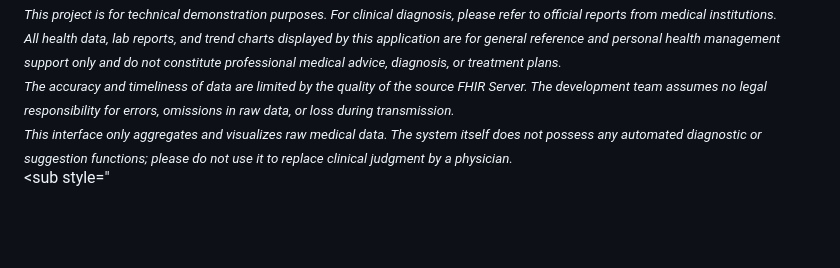
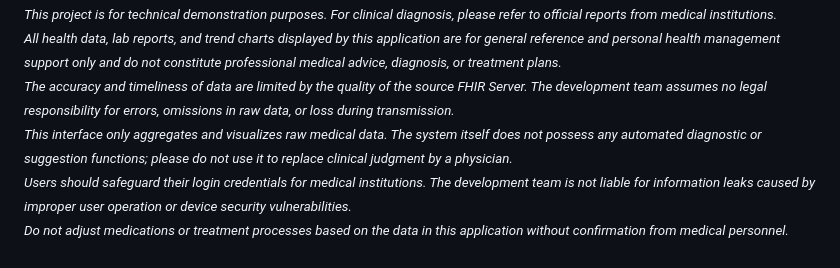
Before and after one commit to Raychen21311/SMART-Test-Example2, a Markdown page: README.md, the part around one of its changes. Rendered like a GitHub page; blank space fills up the shorter version.

```diff
--- a/README.md
+++ b/README.md
@@ -161,4 +162,5 @@ If you are a reviewer or tester, please follow these steps for a quick experienc
 <sub style="color: gray;">*All health data, lab reports, and trend charts displayed by this application are for general reference and personal health management support only and do not constitute professional medical advice, diagnosis, or treatment plans.*</sub><br>
 <sub style="color: gray;">*The accuracy and timeliness of data are limited by the quality of the source FHIR Server. The development team assumes no legal responsibility for errors, omissions in raw data, or loss during transmission.*</sub><br>
 <sub style="color: gray;">*This interface only aggregates and visualizes raw medical data. The system itself does not possess any automated diagnostic or suggestion functions; please do not use it to replace clinical judgment by a physician.*</sub><br>
-<sub style="</sub><br>
+<sub style="color: gray;">*Users should safeguard their login credentials for medical institutions. The development team is not liable for information leaks caused by improper user operation or device security vulnerabilities.*</sub><br>
+<sub style="color: gray;">*Do not adjust medications or treatment processes based on the data in this application without confirmation from medical personnel.*</sub>
```
Also changed, not shown: other parts of README.md (+1 -0 lines).
